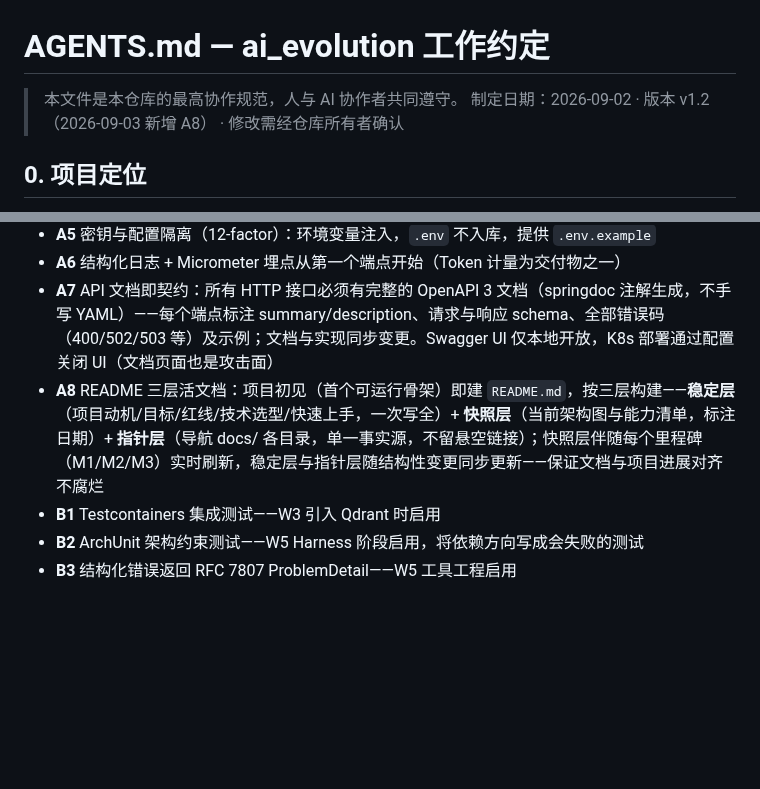
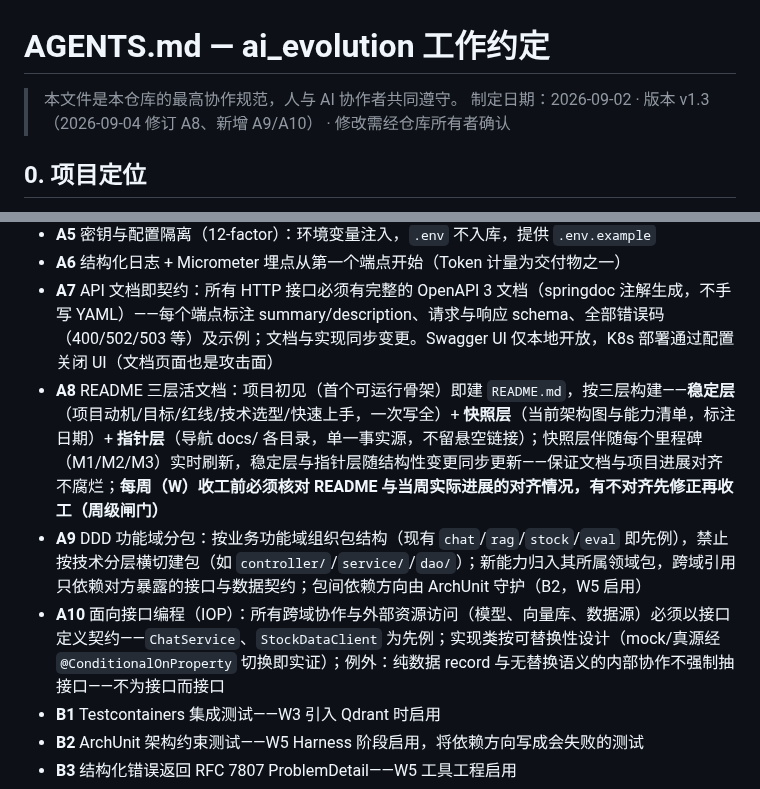
Before and after one commit to GuohuiYin/ai-evolution, a Markdown page: AGENTS.md, 2 parts joined by grey strips. GitHub-like rendering; blank space fills up the shorter version.

Commit message:
docs: 约定升级 v1.3——A8 增周级闸门，新增 A9（DDD 功能域分包）/A10（面向接口编程）
- A8 修订：每周收工前核对 README 对齐，不对齐不收工
- A9：按业务域分包（chat/rag/stock/eval 为先例），禁止技术分层横切建包
- A10：跨域协作与外部资源访问以接口定义契约，实现按可替换性设计
- 现状审计：现有包结构与 ChatService/StockDataClient 接口天然合规，无需返工

```diff
--- a/AGENTS.md
+++ b/AGENTS.md
@@ -1,7 +1,7 @@
 # AGENTS.md — ai_evolution 工作约定
 
 > 本文件是本仓库的最高协作规范，人与 AI 协作者共同遵守。
-> 制定日期：2026-09-02 · 版本 v1.2（2026-09-03 新增 A8） · 修改需经仓库所有者确认
+> 制定日期：2026-09-02 · 版本 v1.3（2026-09-04 修订 A8、新增 A9/A10） · 修改需经仓库所有者确认
 
 ## 0. 项目定位
 
@@ -29,7 +29,9 @@ ai_evolution：Java 架构师向 AI 应用架构师转型的实战项目。
 - **A5** 密钥与配置隔离（12-factor）：环境变量注入，`.env` 不入库，提供 `.env.example`
 - **A6** 结构化日志 + Micrometer 埋点从第一个端点开始（Token 计量为交付物之一）
 - **A7** API 文档即契约：所有 HTTP 接口必须有完整的 OpenAPI 3 文档（springdoc 注解生成，不手写 YAML）——每个端点标注 summary/description、请求与响应 schema、全部错误码（400/502/503 等）及示例；文档与实现同步变更。Swagger UI 仅本地开放，K8s 部署通过配置关闭 UI（文档页面也是攻击面）
-- **A8** README 三层活文档：项目初见（首个可运行骨架）即建 `README.md`，按三层构建——**稳定层**（项目动机/目标/红线/技术选型/快速上手，一次写全）+ **快照层**（当前架构图与能力清单，标注日期）+ **指针层**（导航 docs/ 各目录，单一事实源，不留悬空链接）；快照层伴随每个里程碑（M1/M2/M3）实时刷新，稳定层与指针层随结构性变更同步更新——保证文档与项目进展对齐不腐烂
+- **A8** README 三层活文档：项目初见（首个可运行骨架）即建 `README.md`，按三层构建——**稳定层**（项目动机/目标/红线/技术选型/快速上手，一次写全）+ **快照层**（当前架构图与能力清单，标注日期）+ **指针层**（导航 docs/ 各目录，单一事实源，不留悬空链接）；快照层伴随每个里程碑（M1/M2/M3）实时刷新，稳定层与指针层随结构性变更同步更新——保证文档与项目进展对齐不腐烂；**每周（W）收工前必须核对 README 与当周实际进展的对齐情况，有不对齐先修正再收工（周级闸门）**
+- **A9** DDD 功能域分包：按业务功能域组织包结构（现有 `chat`/`rag`/`stock`/`eval` 即先例），禁止按技术分层横切建包（如 `controller/`/`service/`/`dao/`）；新能力归入其所属领域包，跨域引用只依赖对方暴露的接口与数据契约；包间依赖方向由 ArchUnit 守护（B2，W5 启用）
+- **A10** 面向接口编程（IOP）：所有跨域协作与外部资源访问（模型、向量库、数据源）必须以接口定义契约——`ChatService`、`StockDataClient` 为先例；实现类按可替换性设计（mock/真源经 `@ConditionalOnProperty` 切换即实证）；例外：纯数据 record 与无替换语义的内部协作不强制抽接口——不为接口而接口
 - **B1** Testcontainers 集成测试——W3 引入 Qdrant 时启用
 - **B2** ArchUnit 架构约束测试——W5 Harness 阶段启用，将依赖方向写成会失败的测试
 - **B3** 结构化错误返回 RFC 7807 ProblemDetail——W5 工具工程启用
```
